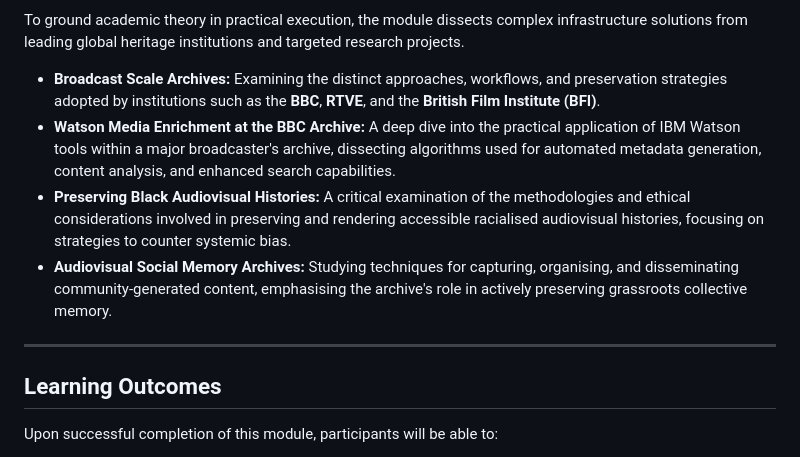
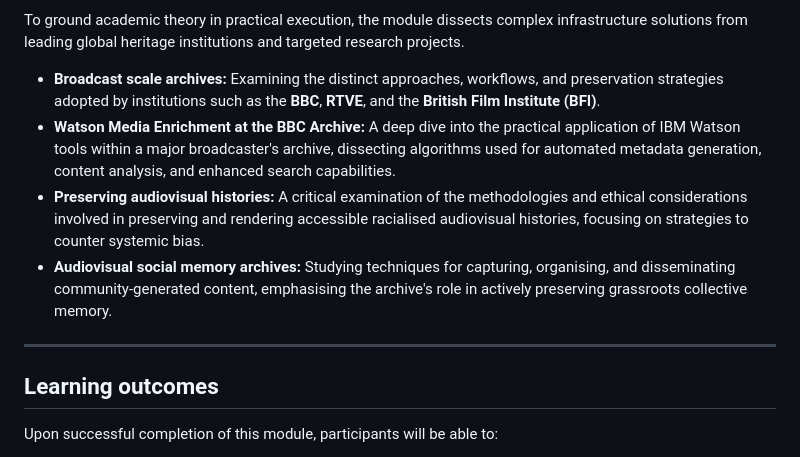
Before and after one commit to josev2046/dokumenta.video, a Markdown page: syllabus.MD, the part around one of its changes. Rendered like a GitHub page.

```diff
--- a/syllabus.MD
+++ b/syllabus.MD
@@ -47,13 +47,13 @@ A core premise of this module is the urgent need to implement robust processes f
 To ground academic theory in practical execution, the module dissects complex infrastructure solutions from leading global heritage institutions and targeted research projects.
 
-*   **Broadcast Scale Archives:** Examining the distinct approaches, workflows, and preservation strategies adopted by institutions such as the **BBC**, **RTVE**, and the **British Film Institute (BFI)**.
+*   **Broadcast scale archives:** Examining the distinct approaches, workflows, and preservation strategies adopted by institutions such as the **BBC**, **RTVE**, and the **British Film Institute (BFI)**.
 *   **Watson Media Enrichment at the BBC Archive:** A deep dive into the practical application of IBM Watson tools within a major broadcaster's archive, dissecting algorithms used for automated metadata generation, content analysis, and enhanced search capabilities.
-*   **Preserving Black Audiovisual Histories:** A critical examination of the methodologies and ethical considerations involved in preserving and rendering accessible racialised audiovisual histories, focusing on strategies to counter systemic bias.
-*   **Audiovisual Social Memory Archives:** Studying techniques for capturing, organising, and disseminating community-generated content, emphasising the archive's role in actively preserving grassroots collective memory.
+*   **Preserving audiovisual histories:** A critical examination of the methodologies and ethical considerations involved in preserving and rendering accessible racialised audiovisual histories, focusing on strategies to counter systemic bias.
+*   **Audiovisual social memory archives:** Studying techniques for capturing, organising, and disseminating community-generated content, emphasising the archive's role in actively preserving grassroots collective memory.
 
 ---
 
-## Learning Outcomes
+## Learning outcomes
 Upon successful completion of this module, participants will be able to:
 1.  **Understand** the dynamically evolving role of the archivist in the 21st-century digital landscape.
 2.  **Apply** foundational digitisation principles for effective storage, preservation, and wide-scale access.
```
Also changed, not shown: other parts of syllabus.MD (+20 -20 lines).
